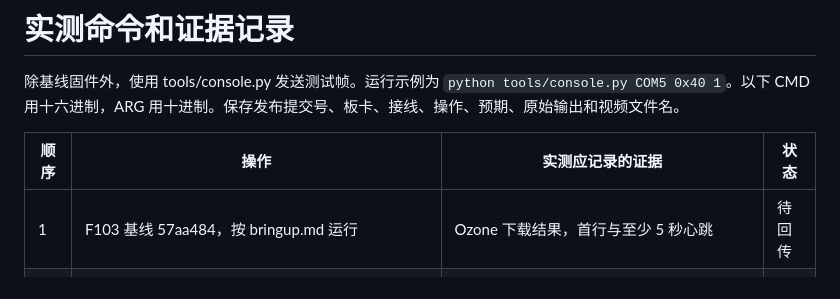
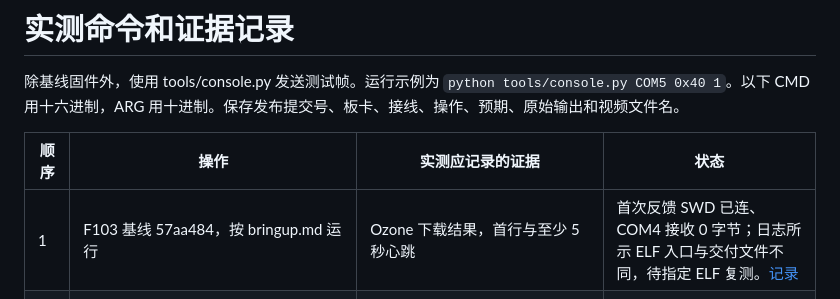
Before and after one commit to Yhorm685/zwj_Frameworks, a Markdown page: docs/validation.md, the part around the change. GitHub-like rendering.

```diff
--- a/docs/validation.md
+++ b/docs/validation.md
@@ -4,7 +4,7 @@
 
 | 顺序 | 操作 | 实测应记录的证据 | 状态 |
 | --- | --- | --- | --- |
-| 1 | F103 基线 57aa484，按 bringup.md 运行 | Ozone 下载结果，首行与至少 5 秒心跳 | 待回传 |
+| 1 | F103 基线 57aa484，按 bringup.md 运行 | Ozone 下载结果，首行与至少 5 秒心跳 | 首次反馈 SWD 已连、COM4 接收 0 字节；日志所示 ELF 入口与交付文件不同，待指定 ELF 复测。[记录](bringup.md) |
 | 2 | 集成固件执行 smoke、05，间隔约 1 s 两次 10 | 连续帧、校验错/超时后恢复，栈余量、TIM2 增量 | 待回传 |
 | 3 | 按 timer-servo.md 分别用 11/12、13/14 | 两路独立动作、更新状态、停止输出 | 待回传 |
 | 4 | 接 MPU6050，20 0、21 0、20 1、21 1；再 22 0、21 1 | 身份与配置读回、两组原始数据、未使用地址失败后可采样。断开后重新接线并发 20/21 验证恢复 | 待回传 |
```
Also changed, not shown: docs/bringup.md (+23 -0 lines), docs/evidence/f103-first-com4.png (added).
